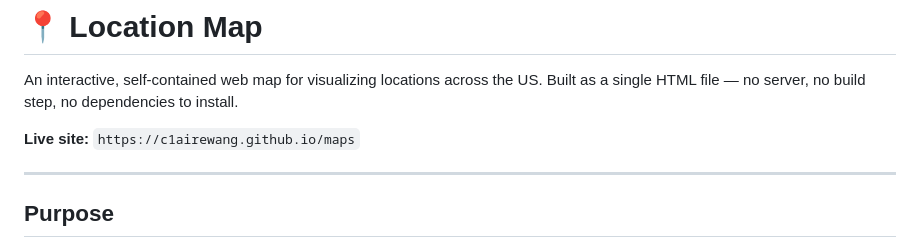
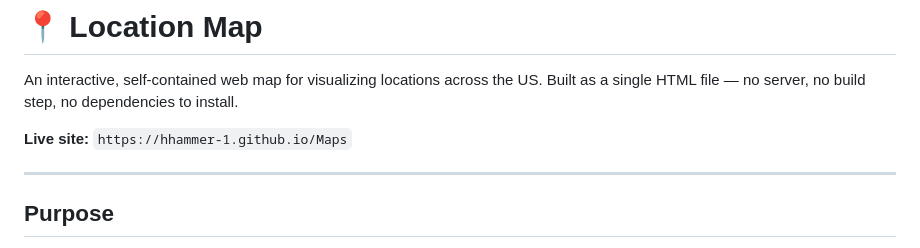
Before and after one commit to hhammer-1/Maps, a Markdown page: README.md, the part around the change. Drawn GitHub-style.

```diff
--- a/README.md
+++ b/README.md
@@ -2,7 +2,7 @@
 
 An interactive, self-contained web map for visualizing locations across the US. Built as a single HTML file — no server, no build step, no dependencies to install.
 
-**Live site:** `https://c1airewang.github.io/maps`
+**Live site:** `https://hhammer-1.github.io/Maps`
 
 ---
 
```
